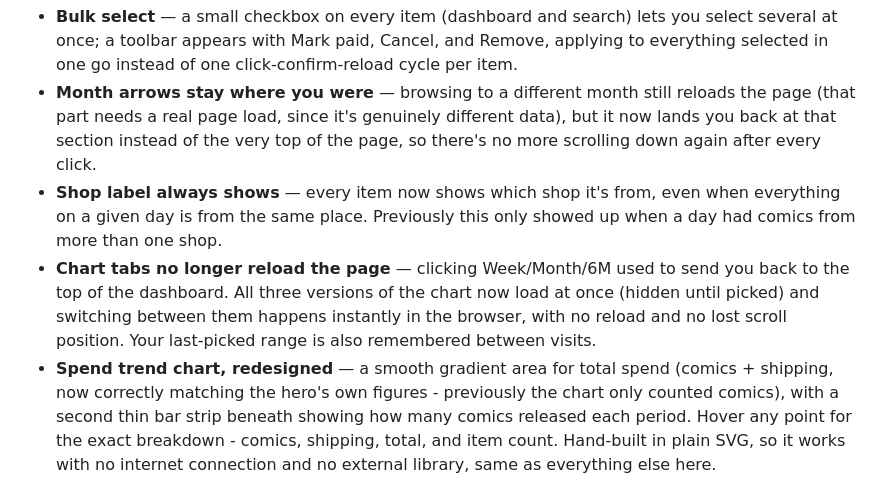
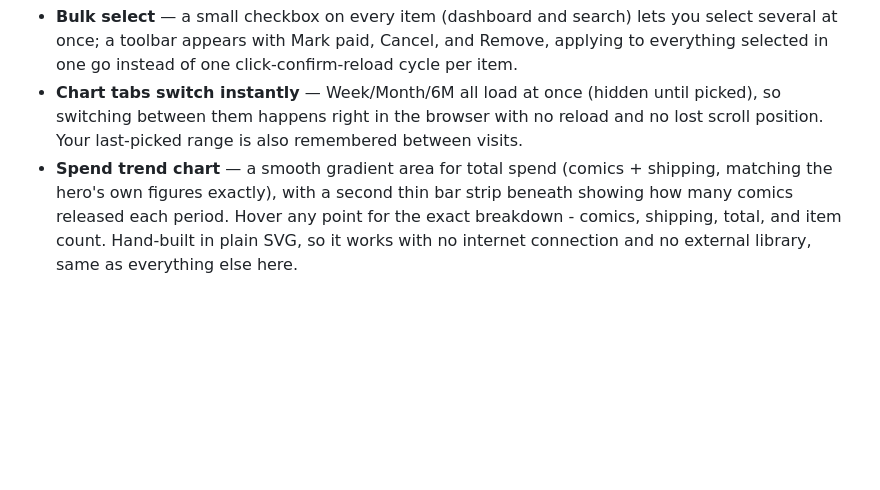
Before and after one commit to callum87-Lab/Ka-Ching, a Markdown page: README.md, the part around one of its changes. GitHub-like rendering; blank space fills up the shorter version.

```diff
--- a/README.md
+++ b/README.md
@@ -397,22 +393,12 @@ time you pick.
   lets you select several at once; a toolbar appears with Mark paid,
   Cancel, and Remove, applying to everything selected in one go instead of
   one click-confirm-reload cycle per item.
-- **Month arrows stay where you were** — browsing to a different month
-  still reloads the page (that part needs a real page load, since it's
-  genuinely different data), but it now lands you back at that section
-  instead of the very top of the page, so there's no more scrolling down
-  again after every click.
-- **Shop label always shows** — every item now shows which shop it's from,
-  even when everything on a given day is from the same place. Previously
-  this only showed up when a day had comics from more than one shop.
-- **Chart tabs no longer reload the page** — clicking Week/Month/6M used to
-  send you back to the top of the dashboard. All three versions of the
-  chart now load at once (hidden until picked) and switching between them
-  happens instantly in the browser, with no reload and no lost scroll
-  position. Your last-picked range is also remembered between visits.
-- **Spend trend chart, redesigned** — a smooth gradient area for total
-  spend (comics + shipping, now correctly matching the hero's own
-  figures - previously the chart only counted comics), with a second thin
+- **Chart tabs switch instantly** — Week/Month/6M all load at once (hidden
+  until picked), so switching between them happens right in the browser
+  with no reload and no lost scroll position. Your last-picked range is
+  also remembered between visits.
+- **Spend trend chart** — a smooth gradient area for total spend (comics +
+  shipping, matching the hero's own figures exactly), with a second thin
   bar strip beneath showing how many comics released each period. Hover
   any point for the exact breakdown - comics, shipping, total, and item
   count. Hand-built in plain SVG, so it works with no internet connection
```
Also changed, not shown: other parts of README.md (+14 -18 lines).
